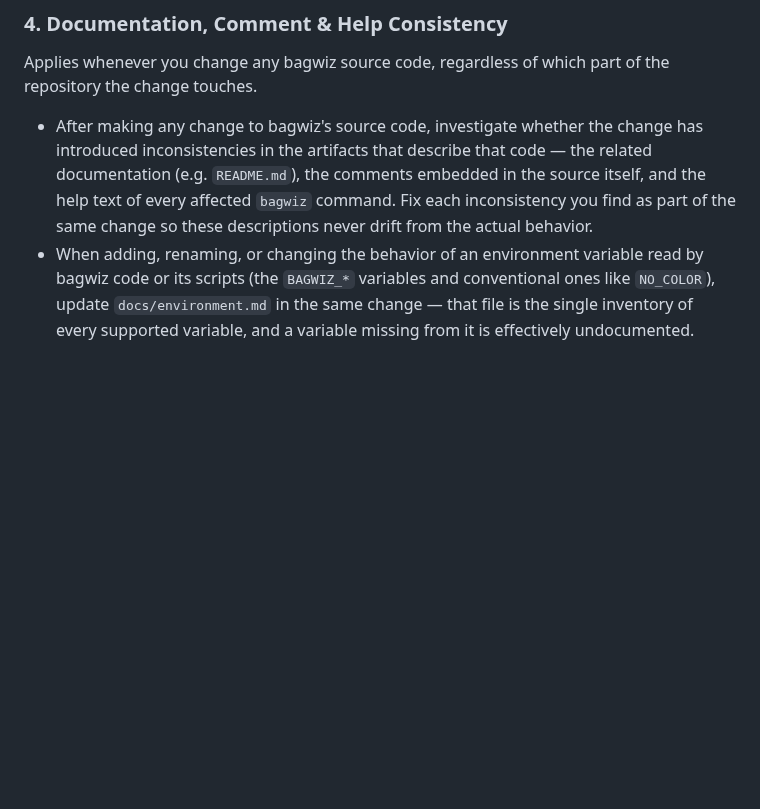
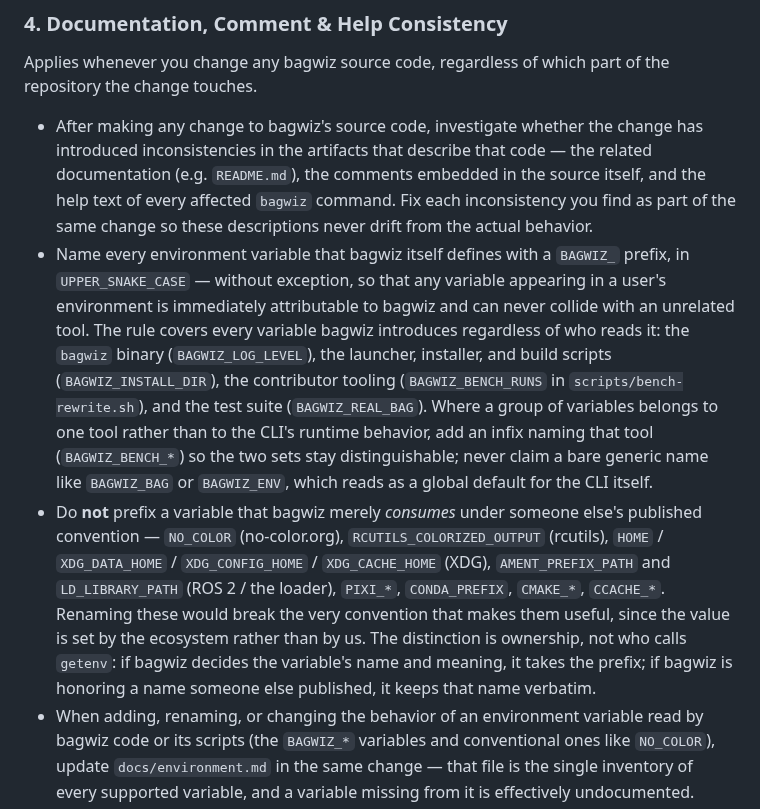
Before and after one commit to otenim/bagwiz, a Markdown page: AGENTS.md, the part around the change. Rendered like a GitHub page; blank space fills up the shorter version.

Commit message:
docs: record the BAGWIZ_ environment-variable naming rule
bagwiz's environment variables were already almost entirely BAGWIZ_-prefixed,
but nothing in the guidelines said they had to be, so the one place that had
drifted (the benchmark script's knobs) was not caught in review.

State the rule explicitly under "Documentation, Comment & Help Consistency",
which already owns environment-variable policy and whose scope covers the whole
repository rather than just the CLI surface. It has two halves:

- Every variable bagwiz itself defines takes a BAGWIZ_ prefix in
  UPPER_SNAKE_CASE, regardless of who reads it: the binary, the launcher and
  build scripts, contributor tooling, and the test suite alike. Where a group
  belongs to one tool rather than to the CLI's runtime behavior, an infix names
  that tool, so a bare generic name is never claimed for a script-local knob.
- Variables bagwiz merely consumes under another ecosystem's published
  convention keep their conventional spelling: NO_COLOR, RCUTILS_COLORIZED_OUTPUT,
  HOME, XDG_*, AMENT_PREFIX_PATH, LD_LIBRARY_PATH, PIXI_*, CONDA_PREFIX, CMAKE_*,
  CCACHE_*. Prefixing those would break the convention that makes them useful.

The deciding question is ownership, not which code calls getenv.

```diff
--- a/AGENTS.md
+++ b/AGENTS.md
@@ -325,6 +325,30 @@ which part of the repository the change touches.
   every affected `bagwiz` command. Fix each inconsistency you find as
   part of the same change so these descriptions never drift from the
   actual behavior.
+- Name every environment variable that bagwiz itself defines with a
+  `BAGWIZ_` prefix, in `UPPER_SNAKE_CASE` — without exception, so that
+  any variable appearing in a user's environment is immediately
+  attributable to bagwiz and can never collide with an unrelated tool.
+  The rule covers every variable bagwiz introduces regardless of who
+  reads it: the `bagwiz` binary (`BAGWIZ_LOG_LEVEL`), the launcher,
+  installer, and build scripts (`BAGWIZ_INSTALL_DIR`), the contributor
+  tooling (`BAGWIZ_BENCH_RUNS` in `scripts/bench-rewrite.sh`), and the
+  test suite (`BAGWIZ_REAL_BAG`). Where a group of variables belongs to
+  one tool rather than to the CLI's runtime behavior, add an infix
+  naming that tool (`BAGWIZ_BENCH_*`) so the two sets stay
+  distinguishable; never claim a bare generic name like `BAGWIZ_BAG` or
+  `BAGWIZ_ENV`, which reads as a global default for the CLI itself.
+- Do **not** prefix a variable that bagwiz merely _consumes_ under
+  someone else's published convention — `NO_COLOR` (no-color.org),
+  `RCUTILS_COLORIZED_OUTPUT` (rcutils), `HOME` / `XDG_DATA_HOME` /
+  `XDG_CONFIG_HOME` / `XDG_CACHE_HOME` (XDG), `AMENT_PREFIX_PATH` and
+  `LD_LIBRARY_PATH` (ROS 2 / the loader), `PIXI_*`, `CONDA_PREFIX`,
+  `CMAKE_*`, `CCACHE_*`. Renaming these would break the very convention
+  that makes them useful, since the value is set by the ecosystem rather
+  than by us. The distinction is ownership, not who calls `getenv`: if
+  bagwiz decides the variable's name and meaning, it takes the prefix;
+  if bagwiz is honoring a name someone else published, it keeps that
+  name verbatim.
 - When adding, renaming, or changing the behavior of an environment
   variable read by bagwiz code or its scripts (the `BAGWIZ_*` variables
   and conventional ones like `NO_COLOR`), update `docs/environment.md`
```
